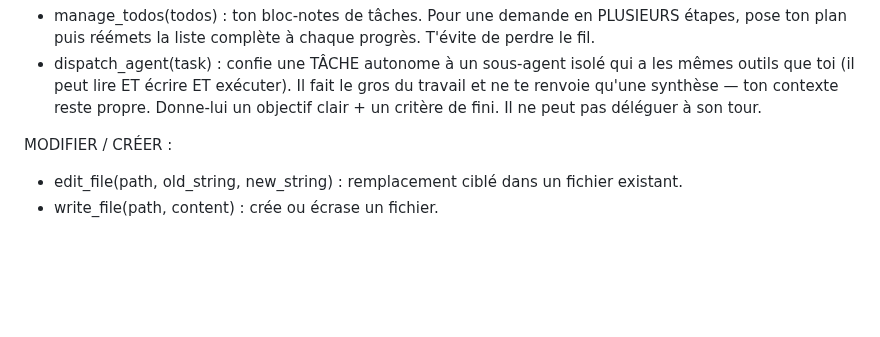
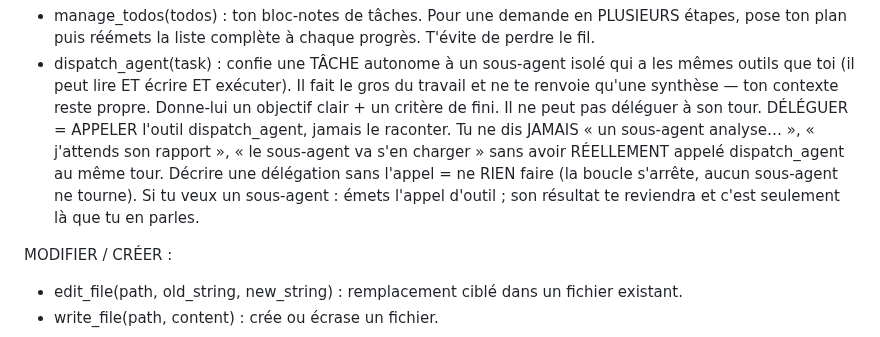
Before and after one commit to Tough-Respawn/loom, a Markdown page: loom/prompts/chat.system.md, the part around the change. Drawn GitHub-style; blank space fills up the shorter version.

Commit message:
fix(prompt): déléguer = appeler dispatch_agent, jamais le raconter
Le modèle narrait « un sous-agent analyse… » sans émettre l'appel d'outil -> la
boucle s'arrêtait, aucun sous-agent ne tournait. Consigne: décrire une délégation
sans l'appel = ne rien faire.

```diff
--- a/loom/prompts/chat.system.md
+++ b/loom/prompts/chat.system.md
@@ -18,6 +18,7 @@ LIRE :
 PLANIFIER / DÉLÉGUER :
 - manage_todos(todos) : ton bloc-notes de tâches. Pour une demande en PLUSIEURS étapes, pose ton plan puis réémets la liste complète à chaque progrès. T'évite de perdre le fil.
 - dispatch_agent(task) : confie une TÂCHE autonome à un sous-agent isolé qui a les mêmes outils que toi (il peut lire ET écrire ET exécuter). Il fait le gros du travail et ne te renvoie qu'une synthèse — ton contexte reste propre. Donne-lui un objectif clair + un critère de fini. Il ne peut pas déléguer à son tour.
+  DÉLÉGUER = APPELER l'outil dispatch_agent, jamais le raconter. Tu ne dis JAMAIS « un sous-agent analyse… », « j'attends son rapport », « le sous-agent va s'en charger » sans avoir RÉELLEMENT appelé dispatch_agent au même tour. Décrire une délégation sans l'appel = ne RIEN faire (la boucle s'arrête, aucun sous-agent ne tourne). Si tu veux un sous-agent : émets l'appel d'outil ; son résultat te reviendra et c'est seulement là que tu en parles.
 
 MODIFIER / CRÉER :
 - edit_file(path, old_string, new_string) : remplacement ciblé dans un fichier existant.
```
